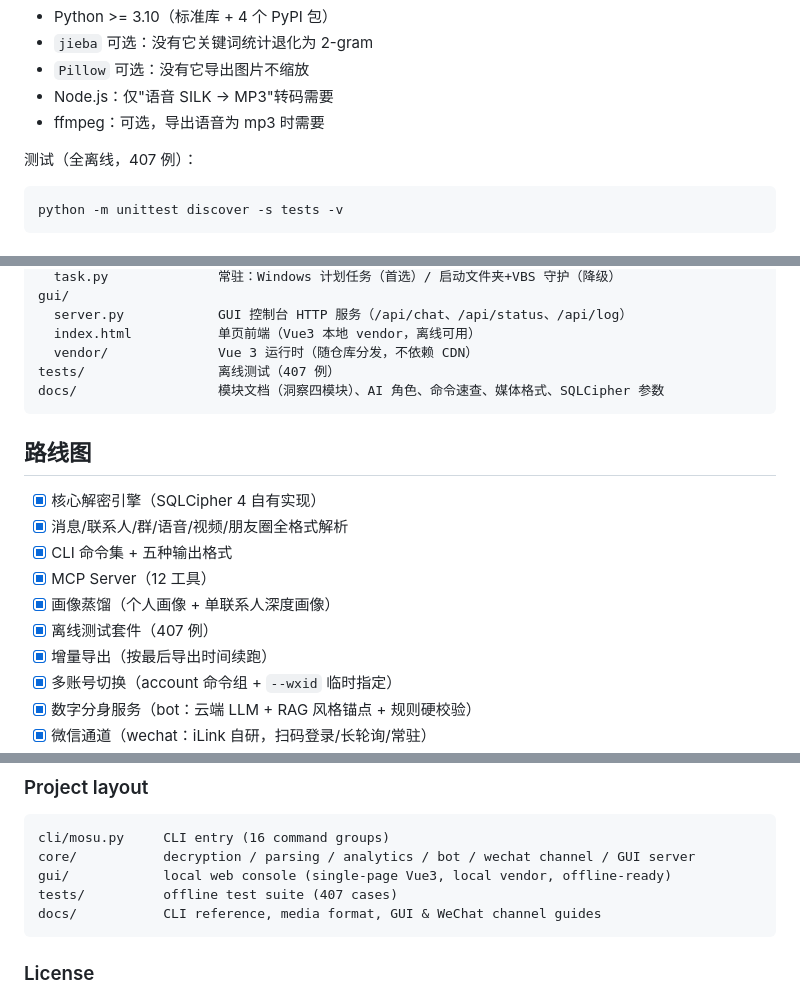
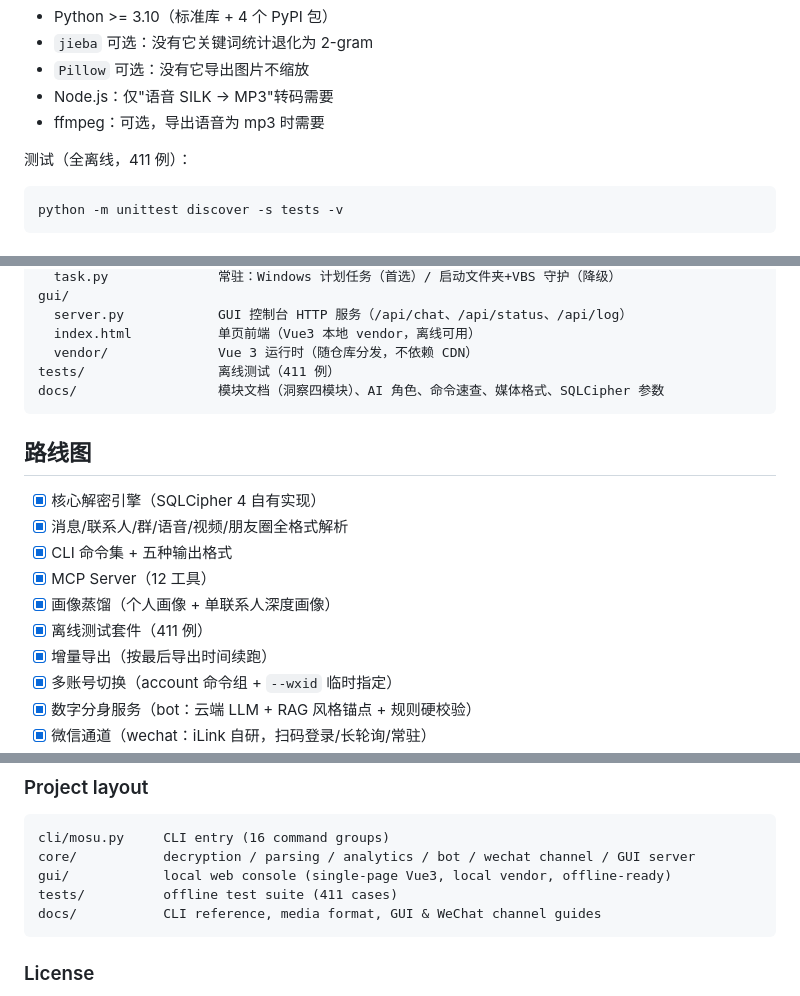
Before and after one commit to baimocn/mosu, a Markdown page: README.md, 3 parts joined by grey strips. Rendered like a GitHub page.

Commit message:
docs: 测试例数 407 → 411（前端 d4f206e 落地 4 例）
工作区此时已干净（前端提交完毕），411 是稳定终值。
README 数字本轮变动四次（315→391→398→407→411），每次都对应真实的用例增减，
没有一次是放宽断言换来的绿。

````diff
--- a/README.md
+++ b/README.md
@@ -59,7 +59,7 @@ pip install -r requirements.txt
 - Node.js：仅"语音 SILK → MP3"转码需要
 - ffmpeg：可选，导出语音为 mp3 时需要
 
-测试（全离线，407 例）：
+测试（全离线，411 例）：
 
 ```bash
 python -m unittest discover -s tests -v
@@ -206,7 +206,7 @@ gui/
   server.py            GUI 控制台 HTTP 服务（/api/chat、/api/status、/api/log）
   index.html           单页前端（Vue3 本地 vendor，离线可用）
   vendor/              Vue 3 运行时（随仓库分发，不依赖 CDN）
-tests/                 离线测试（407 例）
+tests/                 离线测试（411 例）
 docs/                  模块文档（洞察四模块）、AI 角色、命令速查、媒体格式、SQLCipher 参数
 ```
 
@@ -217,7 +217,7 @@ docs/                  模块文档（洞察四模块）、AI 角色、命令速
 - [x] CLI 命令集 + 五种输出格式
 - [x] MCP Server（12 工具）
 - [x] 画像蒸馏（个人画像 + 单联系人深度画像）
-- [x] 离线测试套件（407 例）
+- [x] 离线测试套件（411 例）
 - [x] 增量导出（按最后导出时间续跑）
 - [x] 多账号切换（account 命令组 + `--wxid` 临时指定）
 - [x] 数字分身服务（bot：云端 LLM + RAG 风格锚点 + 规则硬校验）
@@ -304,7 +304,7 @@ You are responsible for your own keys and for using exported data lawfully.
 cli/mosu.py     CLI entry (16 command groups)
 core/           decryption / parsing / analytics / bot / wechat channel / GUI server
 gui/            local web console (single-page Vue3, local vendor, offline-ready)
-tests/          offline test suite (407 cases)
+tests/          offline test suite (411 cases)
 docs/           CLI reference, media format, GUI & WeChat channel guides
 ```
 
````
